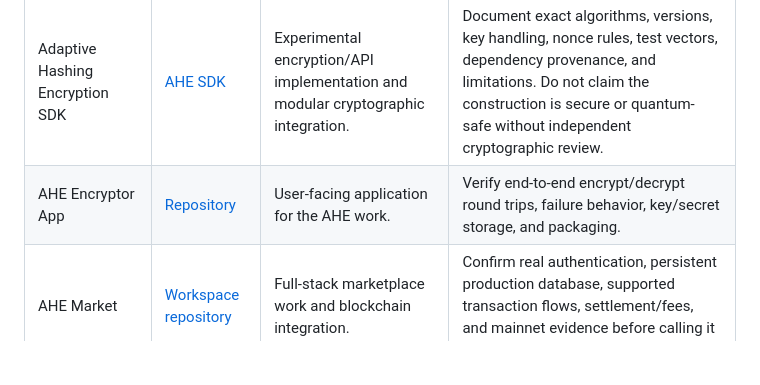
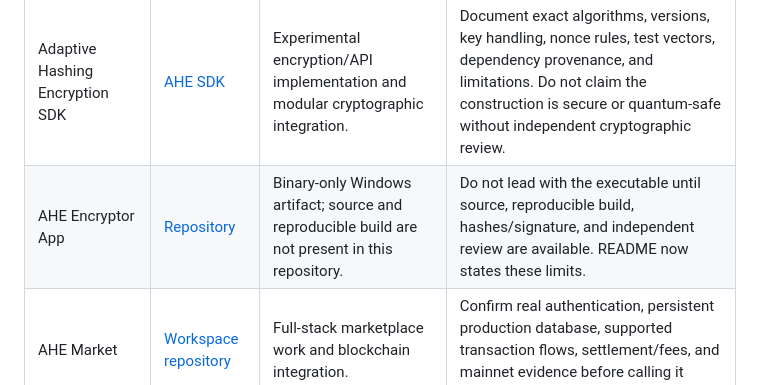
Before and after one commit to hak3du/portfolio, a Markdown page: PROJECT_INDEX.md, the part around the change. Rendered like a GitHub page; blank space fills up the shorter version.

Commit message:
docs: flag binary-only AHE artifact verification gap

```diff
--- a/PROJECT_INDEX.md
+++ b/PROJECT_INDEX.md
@@ -24,7 +24,7 @@ This index is a working map of public engineering artifacts. It distinguishes **
 | Project | Link | Evidence to lead with | Gaps to disclose / verify |
 |---|---|---|---|
 | Adaptive Hashing Encryption SDK | [AHE SDK](https://github.com/hak3du/AHE_SDK) | Experimental encryption/API implementation and modular cryptographic integration. | Document exact algorithms, versions, key handling, nonce rules, test vectors, dependency provenance, and limitations. Do not claim the construction is secure or quantum-safe without independent cryptographic review. |
-| AHE Encryptor App | [Repository](https://github.com/hak3du/AHE-encryptor-App) | User-facing application for the AHE work. | Verify end-to-end encrypt/decrypt round trips, failure behavior, key/secret storage, and packaging. |
+| AHE Encryptor App | [Repository](https://github.com/hak3du/AHE-encryptor-App) | Binary-only Windows artifact; source and reproducible build are not present in this repository. | Do not lead with the executable until source, reproducible build, hashes/signature, and independent review are available. README now states these limits. |
 | AHE Market | [Workspace repository](https://github.com/hak3du/workspace) | Full-stack marketplace work and blockchain integration. | Confirm real authentication, persistent production database, supported transaction flows, settlement/fees, and mainnet evidence before calling it production-ready. |
 | ShareTenant 2.0 | [Repository](https://github.com/hak3du/ShareTenantapp) | Internet infrastructure explorer concept covering DNS, routing, hosting, and content delivery. | Verify which data sources are live versus simulated; document provider limits and test the full request-trace flow. |
 | Frontend deployment | [Repository](https://github.com/hak3du/frontenddeployment) | Web deployment / frontend delivery. | Decide whether it is a distinct portfolio case study or supporting infrastructure for another project. |
```
